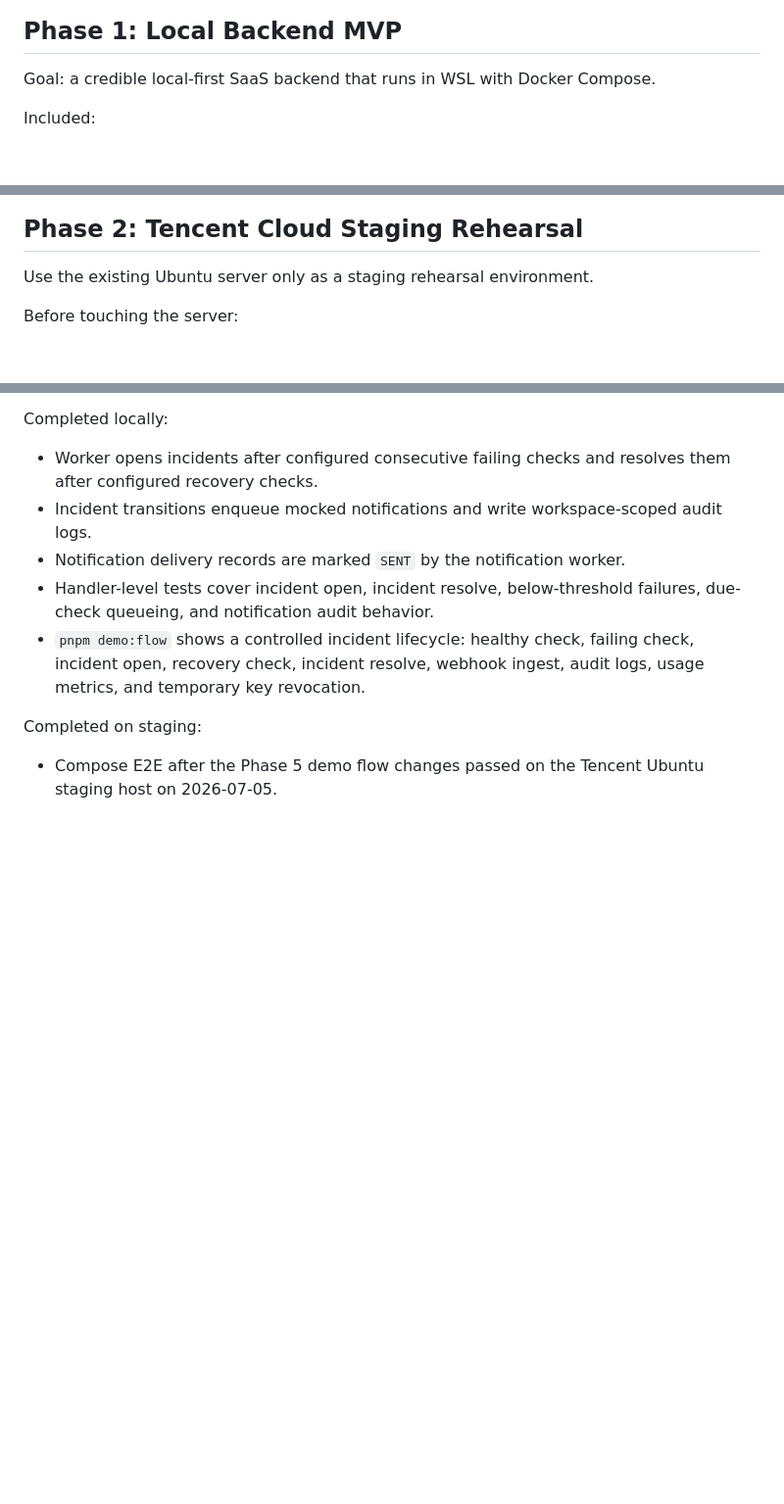
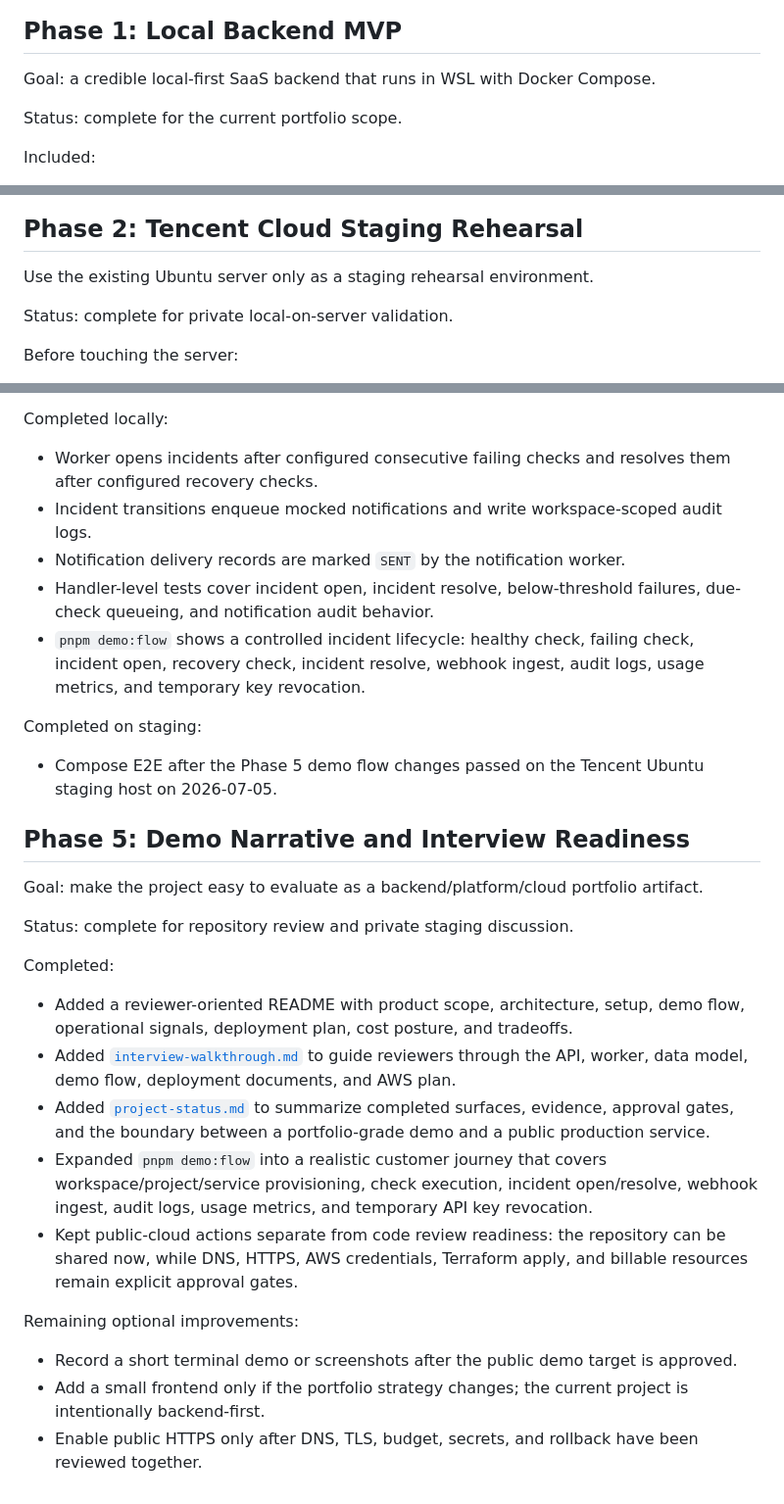
Before and after one commit to DodgeHo/pulseboard, a Markdown page: docs/phase-plan.md, 3 parts joined by grey strips. Shown at 98% size. Drawn GitHub-style; blank space fills up the shorter version.

Commit message:
docs: finalize phase readiness status

```diff
--- a/docs/phase-plan.md
+++ b/docs/phase-plan.md
@@ -3,6 +3,8 @@
 ## Phase 1: Local Backend MVP
 
 Goal: a credible local-first SaaS backend that runs in WSL with Docker Compose.
+
+Status: complete for the current portfolio scope.
 
 Included:
 
@@ -26,6 +28,8 @@ Remaining hardening:
 ## Phase 2: Tencent Cloud Staging Rehearsal
 
 Use the existing Ubuntu server only as a staging rehearsal environment.
+
+Status: complete for private local-on-server validation.
 
 Before touching the server:
 
@@ -99,3 +107,23 @@ Completed locally:
 Completed on staging:
 
 - Compose E2E after the Phase 5 demo flow changes passed on the Tencent Ubuntu staging host on 2026-07-05.
+
+## Phase 5: Demo Narrative and Interview Readiness
+
+Goal: make the project easy to evaluate as a backend/platform/cloud portfolio artifact.
+
+Status: complete for repository review and private staging discussion.
+
+Completed:
+
+- Added a reviewer-oriented README with product scope, architecture, setup, demo flow, operational signals, deployment plan, cost posture, and tradeoffs.
+- Added [`interview-walkthrough.md`](interview-walkthrough.md) to guide reviewers through the API, worker, data model, demo flow, deployment documents, and AWS plan.
+- Added [`project-status.md`](project-status.md) to summarize completed surfaces, evidence, approval gates, and the boundary between a portfolio-grade demo and a public production service.
+- Expanded `pnpm demo:flow` into a realistic customer journey that covers workspace/project/service provisioning, check execution, incident open/resolve, webhook ingest, audit logs, usage metrics, and temporary API key revocation.
+- Kept public-cloud actions separate from code review readiness: the repository can be shared now, while DNS, HTTPS, AWS credentials, Terraform apply, and billable resources remain explicit approval gates.
+
+Remaining optional improvements:
+
+- Record a short terminal demo or screenshots after the public demo target is approved.
+- Add a small frontend only if the portfolio strategy changes; the current project is intentionally backend-first.
+- Enable public HTTPS only after DNS, TLS, budget, secrets, and rollback have been reviewed together.
```
Also changed, not shown: other parts of docs/phase-plan.md (+4 -0 lines), docs/project-status.md (+4 -0 lines).
